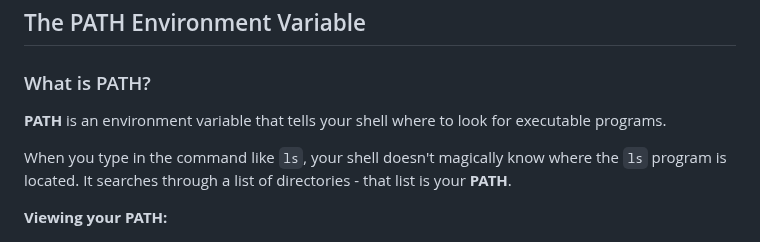
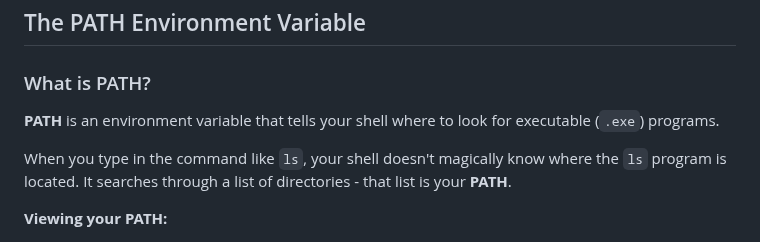
Before and after one commit to userNAD8520/Linux-Notes, a Markdown page: Notes/W5_Notes.md, the part around the change. Rendered like a GitHub page.

```diff
--- a/Notes/W5_Notes.md
+++ b/Notes/W5_Notes.md
@@ -758,7 +758,7 @@ alias gl='git log --oneline'
 
 ### What is PATH?
 
-**PATH** is an environment variable that tells your shell where to look for executable programs.
+**PATH** is an environment variable that tells your shell where to look for executable (`.exe`) programs.
 
 When you type in the command like `ls`, your shell doesn't magically know where the `ls` program is located. It searches through a list of directories - that list is your **PATH**.
 
```
